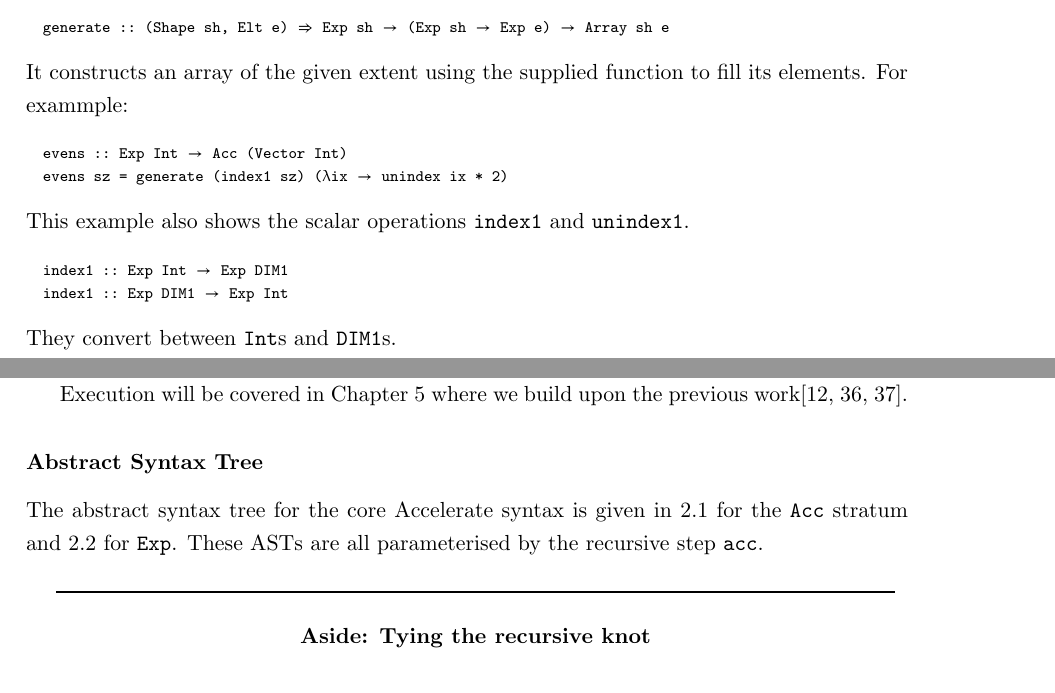
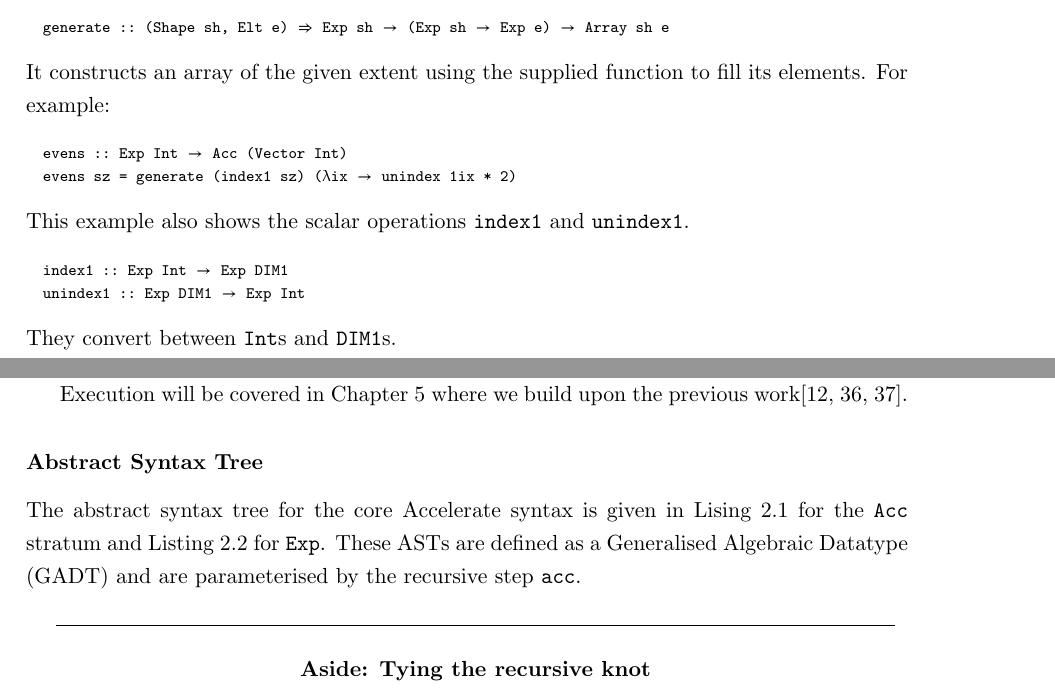
Before and after one commit to robeverest/thesis, a LaTeX thesis (thesis.tex, which reads chapter/02-Background.tex): two parts of pages 30 and 32 of 114, joined at a grey line, cut so that both start at the same text. Compiled offline with pdfLaTeX.

Commit message:
Minor corrections

```diff
--- a/chapter/02-Background.tex
+++ b/chapter/02-Background.tex
@@ -443,18 +443,18 @@ The @fold@ we used in @dotp@ works by folding along the inner dimension. One can
 generate :: (Shape sh, Elt e) => Exp sh -> (Exp sh -> Exp e) -> Array sh e
 \end{lstlisting}
 %
-It constructs an array of the given extent using the supplied function to fill its elements. For exammple:
+It constructs an array of the given extent using the supplied function to fill its elements. For example:
 %
 \begin{lstlisting}
 evens :: Exp Int -> Acc (Vector Int)
-evens sz = generate (index1 sz) (\ix -> unindex ix * 2)
+evens sz = generate (index1 sz) (\ix -> unindex 1ix * 2)
 \end{lstlisting}
 %
 This example also shows the scalar operations @index1@ and @unindex1@.
 %
 \begin{lstlisting}
 index1 :: Exp Int -> Exp DIM1
-index1 :: Exp DIM1 -> Exp Int
+unindex1 :: Exp DIM1 -> Exp Int
 \end{lstlisting}
 %
 They convert between @Int@s and @DIM1@s.
@@ -517,7 +517,7 @@ Execution will be covered in Chapter~\ref{chap:implementation} where we build up
 
 \subsubsection{Abstract Syntax Tree}
 
-The abstract syntax tree for the core Accelerate syntax is given in \ref{lst:acc-ast} for the @Acc@ stratum and \ref{lst:exp-ast} for @Exp@. These ASTs are all parameterised by the recursive step @acc@.
+The abstract syntax tree for the core Accelerate syntax is given in Lising~\ref{lst:acc-ast} for the @Acc@ stratum and Listing~\ref{lst:exp-ast} for @Exp@. These ASTs are defined as a Generalised Algebraic Datatype (GADT) and are parameterised by the recursive step @acc@.
 
 \begin{aside}
 \begin{center}
```
Also changed, not shown: chapter/04-Theory.tex (+2 -2 lines), chapter/02-Background.tex (2 more changed lines).
